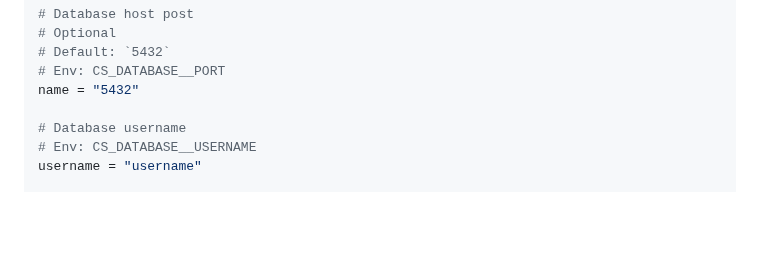
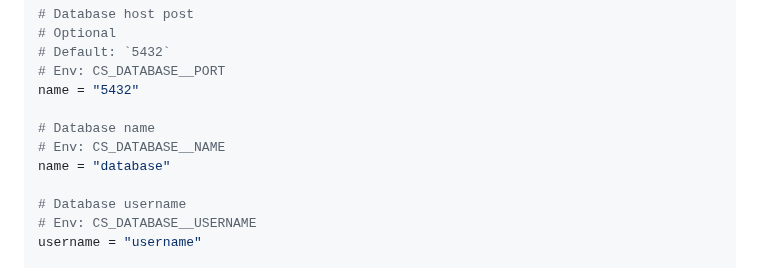
Before and after one commit to cipherstash/proxy, a Markdown page: README.md, the part around the change. GitHub-like rendering; blank space fills up the shorter version.

Commit message:
Document how to configure the database name

```diff
--- a/README.md
+++ b/README.md
@@ -101,6 +101,10 @@ host = "0.0.0.0"
 # Default: `5432`
 # Env: CS_DATABASE__PORT
 name = "5432"
+
+# Database name
+# Env: CS_DATABASE__NAME
+name = "database"
 
 # Database username
 # Env: CS_DATABASE__USERNAME
```
